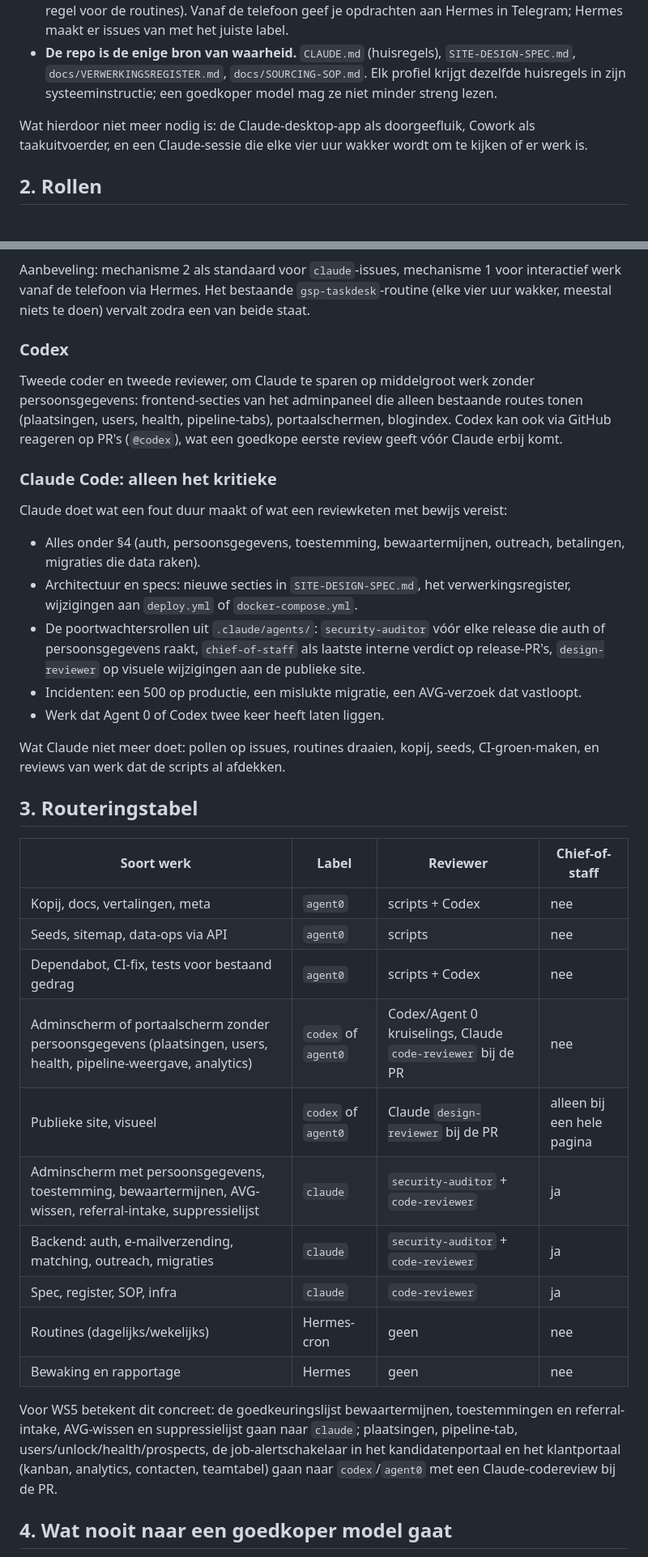
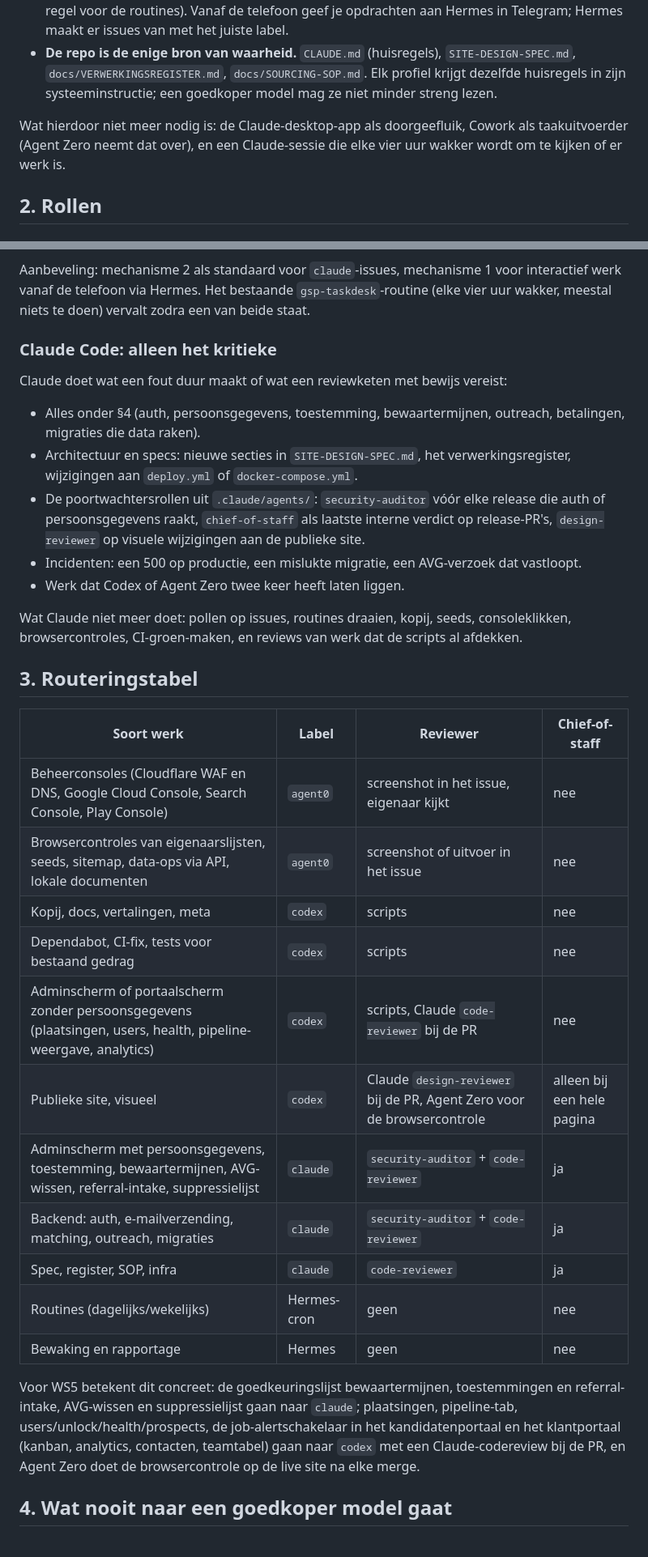
Before and after one commit to madhatter1312sudo/gsprecruitment, a Markdown page: docs/AGENT-WERKVERDELING.md, 2 parts joined by grey strips. Shown at 81% size. Drawn GitHub-style.

```diff
--- a/docs/AGENT-WERKVERDELING.md
+++ b/docs/AGENT-WERKVERDELING.md
@@ -12,7 +12,7 @@ Alle agents praten via twee kanalen die er al zijn en die vanaf een telefoon wer
 - **Telegram is het rapportagekanaal.** Korte meldingen, nooit persoonsgegevens (dat is nu al de regel voor de routines). Vanaf de telefoon geef je opdrachten aan Hermes in Telegram; Hermes maakt er issues van met het juiste label.
 - **De repo is de enige bron van waarheid.** `CLAUDE.md` (huisregels), `SITE-DESIGN-SPEC.md`, `docs/VERWERKINGSREGISTER.md`, `docs/SOURCING-SOP.md`. Elk profiel krijgt dezelfde huisregels in zijn systeeminstructie; een goedkoper model mag ze niet minder streng lezen.
 
-Wat hierdoor niet meer nodig is: de Claude-desktop-app als doorgeefluik, Cowork als taakuitvoerder, en een Claude-sessie die elke vier uur wakker wordt om te kijken of er werk is.
+Wat hierdoor niet meer nodig is: de Claude-desktop-app als doorgeefluik, Cowork als taakuitvoerder (Agent Zero neemt dat over), en een Claude-sessie die elke vier uur wakker wordt om te kijken of er werk is.
 
 ## 2. Rollen
 
@@ -47,10 +58,6 @@ Geen eigen rol, maar de manier waarop Hermes Claude Code start zonder desktop-ap
 
 Aanbeveling: mechanisme 2 als standaard voor `claude`-issues, mechanisme 1 voor interactief werk vanaf de telefoon via Hermes. Het bestaande `gsp-taskdesk`-routine (elke vier uur wakker, meestal niets te doen) vervalt zodra een van beide staat.
 
-### Codex
-
-Tweede coder en tweede reviewer, om Claude te sparen op middelgroot werk zonder persoonsgegevens: frontend-secties van het adminpaneel die alleen bestaande routes tonen (plaatsingen, users, health, pipeline-tabs), portaalschermen, blogindex. Codex kan ook via GitHub reageren op PR's (`@codex`), wat een goedkope eerste review geeft vóór Claude erbij komt.
-
 ### Claude Code: alleen het kritieke
 
 Claude doet wat een fout duur maakt of wat een reviewketen met bewijs vereist:
@@ -59,26 +66,27 @@ Claude doet wat een fout duur maakt of wat een reviewketen met bewijs vereist:
 - Architectuur en specs: nieuwe secties in `SITE-DESIGN-SPEC.md`, het verwerkingsregister, wijzigingen aan `deploy.yml` of `docker-compose.yml`.
 - De poortwachtersrollen uit `.claude/agents/`: `security-auditor` vóór elke release die auth of persoonsgegevens raakt, `chief-of-staff` als laatste interne verdict op release-PR's, `design-reviewer` op visuele wijzigingen aan de publieke site.
 - Incidenten: een 500 op productie, een mislukte migratie, een AVG-verzoek dat vastloopt.
-- Werk dat Agent 0 of Codex twee keer heeft laten liggen.
+- Werk dat Codex of Agent Zero twee keer heeft laten liggen.
 
-Wat Claude niet meer doet: pollen op issues, routines draaien, kopij, seeds, CI-groen-maken, en reviews van werk dat de scripts al afdekken.
+Wat Claude niet meer doet: pollen op issues, routines draaien, kopij, seeds, consoleklikken, browsercontroles, CI-groen-maken, en reviews van werk dat de scripts al afdekken.
 
 ## 3. Routeringstabel
 
 | Soort werk | Label | Reviewer | Chief-of-staff |
 |---|---|---|---|
-| Kopij, docs, vertalingen, meta | `agent0` | scripts + Codex | nee |
-| Seeds, sitemap, data-ops via API | `agent0` | scripts | nee |
-| Dependabot, CI-fix, tests voor bestaand gedrag | `agent0` | scripts + Codex | nee |
-| Adminscherm of portaalscherm zonder persoonsgegevens (plaatsingen, users, health, pipeline-weergave, analytics) | `codex` of `agent0` | Codex/Agent 0 kruiselings, Claude `code-reviewer` bij de PR | nee |
-| Publieke site, visueel | `codex` of `agent0` | Claude `design-reviewer` bij de PR | alleen bij een hele pagina |
+| Beheerconsoles (Cloudflare WAF en DNS, Google Cloud Console, Search Console, Play Console) | `agent0` | screenshot in het issue, eigenaar kijkt | nee |
+| Browsercontroles van eigenaarslijsten, seeds, sitemap, data-ops via API, lokale documenten | `agent0` | screenshot of uitvoer in het issue | nee |
+| Kopij, docs, vertalingen, meta | `codex` | scripts | nee |
+| Dependabot, CI-fix, tests voor bestaand gedrag | `codex` | scripts | nee |
+| Adminscherm of portaalscherm zonder persoonsgegevens (plaatsingen, users, health, pipeline-weergave, analytics) | `codex` | scripts, Claude `code-reviewer` bij de PR | nee |
+| Publieke site, visueel | `codex` | Claude `design-reviewer` bij de PR, Agent Zero voor de browsercontrole | alleen bij een hele pagina |
 | Adminscherm met persoonsgegevens, toestemming, bewaartermijnen, AVG-wissen, referral-intake, suppressielijst | `claude` | `security-auditor` + `code-reviewer` | ja |
 | Backend: auth, e-mailverzending, matching, outreach, migraties | `claude` | `security-auditor` + `code-reviewer` | ja |
 | Spec, register, SOP, infra | `claude` | `code-reviewer` | ja |
 | Routines (dagelijks/wekelijks) | Hermes-cron | geen | nee |
 | Bewaking en rapportage | Hermes | geen | nee |
 
-Voor WS5 betekent dit concreet: de goedkeuringslijst bewaartermijnen, toestemmingen en referral-intake, AVG-wissen en suppressielijst gaan naar `claude`; plaatsingen, pipeline-tab, users/unlock/health/prospects, de job-alertschakelaar in het kandidatenportaal en het klantportaal (kanban, analytics, contacten, teamtabel) gaan naar `codex`/`agent0` met een Claude-codereview bij de PR.
+Voor WS5 betekent dit concreet: de goedkeuringslijst bewaartermijnen, toestemmingen en referral-intake, AVG-wissen en suppressielijst gaan naar `claude`; plaatsingen, pipeline-tab, users/unlock/health/prospects, de job-alertschakelaar in het kandidatenportaal en het klantportaal (kanban, analytics, contacten, teamtabel) gaan naar `codex` met een Claude-codereview bij de PR, en Agent Zero doet de browsercontrole op de live site na elke merge.
 
 ## 4. Wat nooit naar een goedkoper model gaat
 
```
Also changed, not shown: other parts of docs/AGENT-WERKVERDELING.md (+27 -13 lines).
